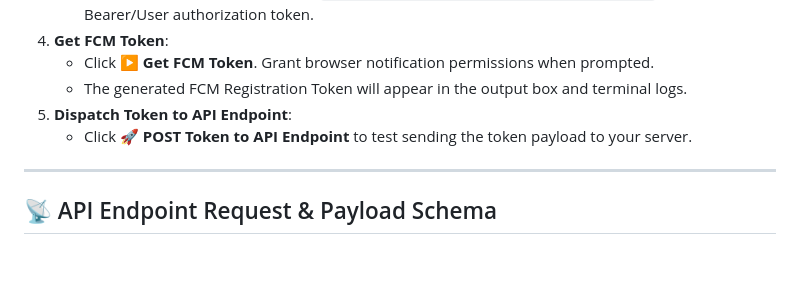
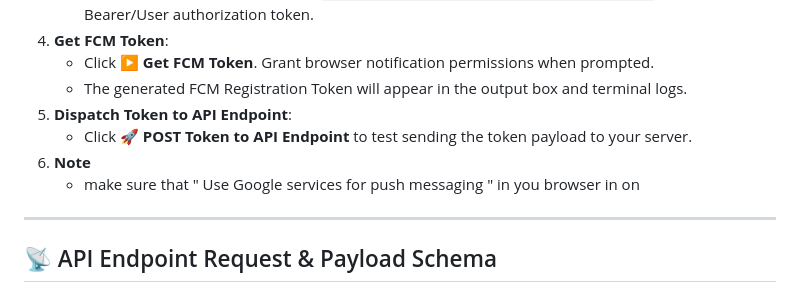
Before and after one commit to SAYOS-crs/FCM-T, a Markdown page: README.md, the part around the change. GitHub-like rendering; blank space fills up the shorter version.

```diff
--- a/README.md
+++ b/README.md
@@ -69,7 +69,8 @@ Open `http://localhost:8000` (or `http://localhost:3000`) in your browser.
    - The generated FCM Registration Token will appear in the output box and terminal logs.
 5. **Dispatch Token to API Endpoint**:
    - Click **🚀 POST Token to API Endpoint** to test sending the token payload to your server.
-
+6. **Note**
+   - make sure that " Use Google services for push messaging " in you browser in on
 ---
 
 ## 📡 API Endpoint Request & Payload Schema
```
